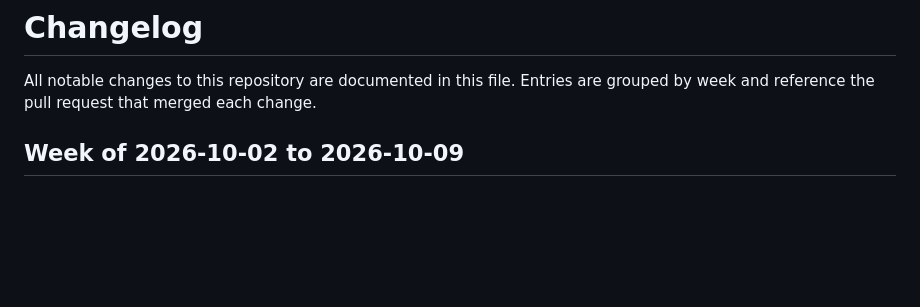
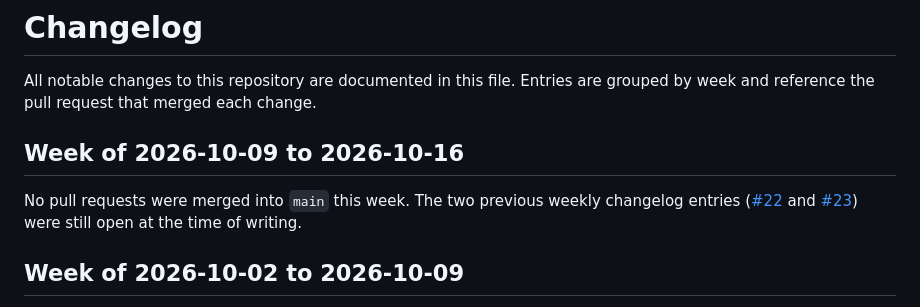
Before and after one commit to COG-GTM/AI-ENABLEMENT-ON-SITE, a Markdown page: CHANGELOG.md, the part around the change. GitHub-like rendering; blank space fills up the shorter version.

Commit message:
Add weekly changelog for 2026-10-09 to 2026-10-16

```diff
--- a/CHANGELOG.md
+++ b/CHANGELOG.md
@@ -2,6 +2,13 @@
 
 All notable changes to this repository are documented in this file. Entries are
 grouped by week and reference the pull request that merged each change.
+
+## Week of 2026-10-09 to 2026-10-16
+
+No pull requests were merged into `main` this week. The two previous weekly
+changelog entries ([#22](https://github.com/COG-GTM/AI-ENABLEMENT-ON-SITE/pull/22)
+and [#23](https://github.com/COG-GTM/AI-ENABLEMENT-ON-SITE/pull/23)) were still
+open at the time of writing.
 
 ## Week of 2026-10-02 to 2026-10-09
 
```
